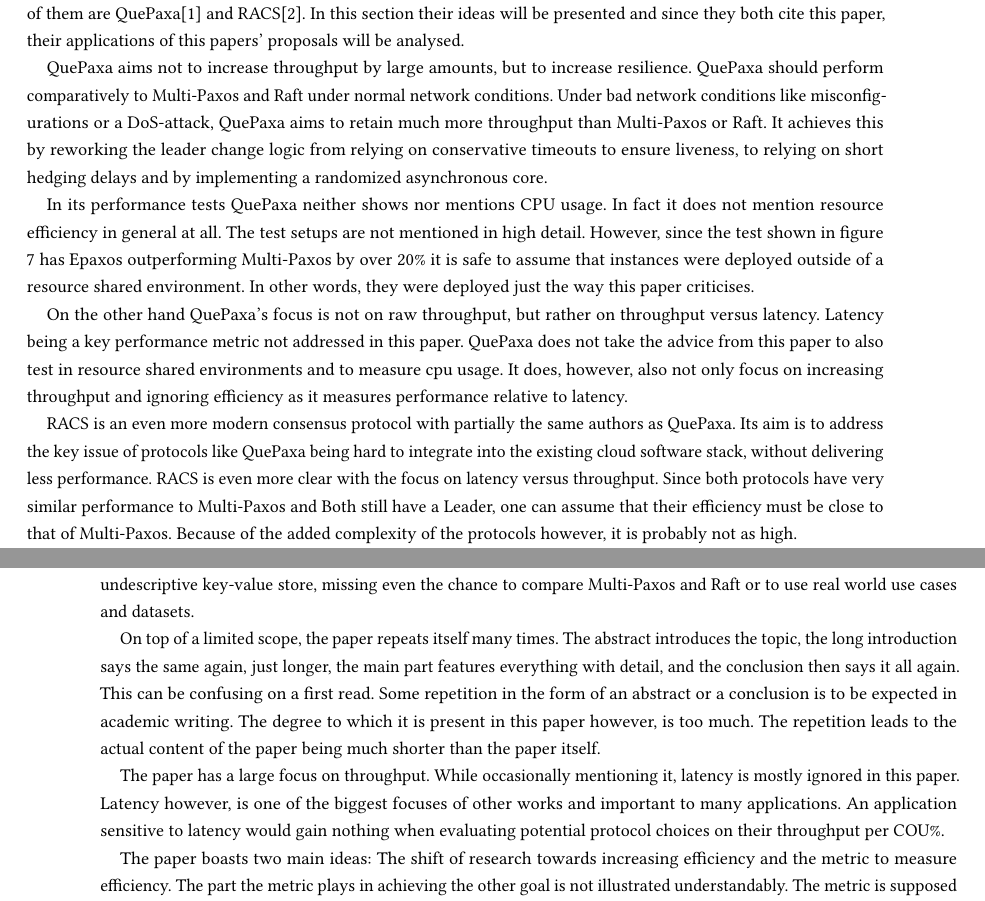
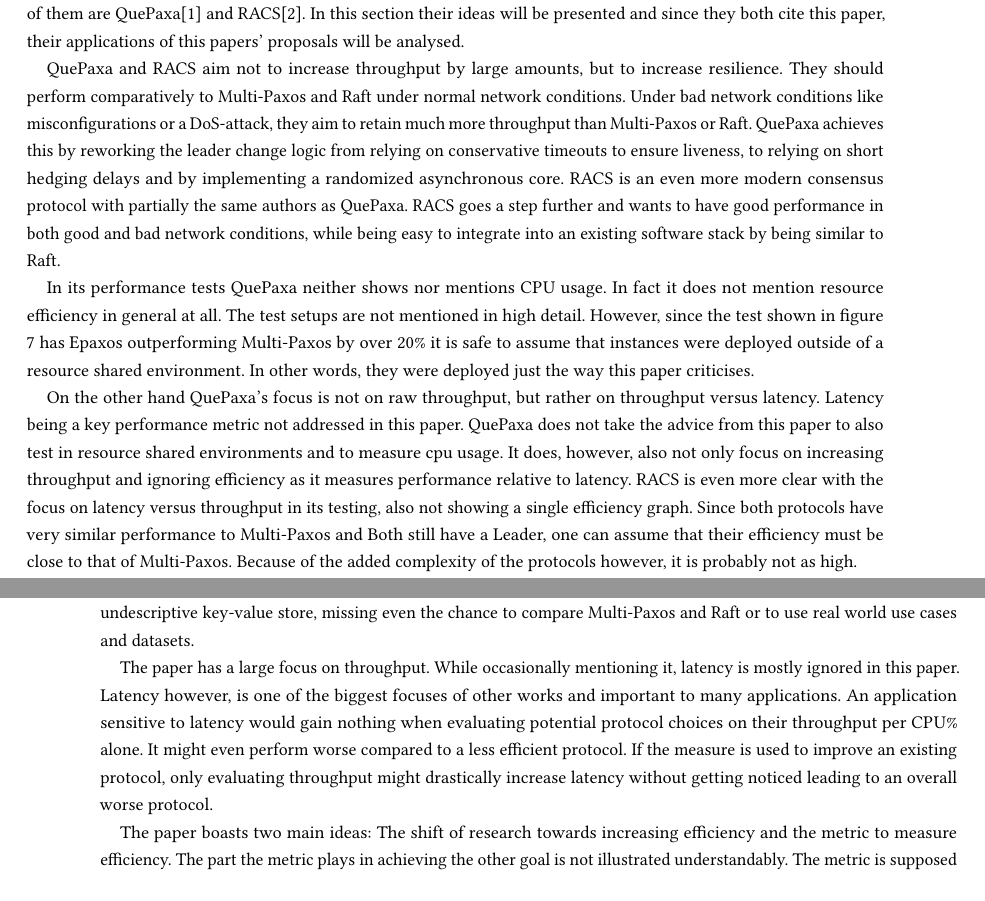
Before and after one commit to bastisas/modern-storage-seminar-writeup, a LaTeX paper (main.tex): two parts of pages 3 and 4 of 5, joined at a grey line, cut so that both start at the same text. Compiled offline with pdfLaTeX.

Commit message:
WIP Feedback Dos

```diff
--- a/main.tex
+++ b/main.tex
@@ -89,9 +89,11 @@ The main focus of development should lie on increasing resource efficiency.
 There are many protocols that have been developed since this one was published, that focus on cloud consensus. Two of them are QuePaxa\citep{Tennage:2023} and RACS\citep{Tennage:2025}.
 In this section their ideas will be presented and since they both cite this paper, their applications of this papers' proposals will be analysed.
 
-QuePaxa aims not to increase throughput by large amounts, but to increase resilience.
-QuePaxa should perform comparatively to Multi-Paxos and Raft under normal network conditions. Under bad network conditions like misconfigurations or a DoS-attack, QuePaxa aims to retain much more throughput than Multi-Paxos or Raft.
-It achieves this by reworking the leader change logic from relying on conservative timeouts to ensure liveness, to relying on short hedging delays and by implementing a randomized asynchronous core.
+QuePaxa and RACS aim not to increase throughput by large amounts, but to increase resilience.
+They should perform comparatively to Multi-Paxos and Raft under normal network conditions. Under bad network conditions like misconfigurations or a DoS-attack, they aim to retain much more throughput than Multi-Paxos or Raft.
+QuePaxa achieves this by reworking the leader change logic from relying on conservative timeouts to ensure liveness, to relying on short hedging delays and by implementing a randomized asynchronous core.
+RACS is an even more modern consensus protocol with partially the same authors as QuePaxa.
+RACS goes a step further and wants to have good performance in both good and bad network conditions, while being easy to integrate into an existing software stack by being similar to Raft.
 
 In its performance tests QuePaxa neither shows nor mentions CPU usage. In fact it does not mention resource efficiency in general at all.
 The test setups are not mentioned in high detail. However, since the test shown in figure 7 has Epaxos outperforming Multi-Paxos by over 20\% it is safe to assume that instances were deployed outside of a resource shared environment.
@@ -100,9 +102,7 @@ In other words, they were deployed just the way this paper criticises.
 On the other hand QuePaxa's focus is not on raw throughput, but rather on throughput versus latency. Latency being a key performance metric not addressed in this paper.
 QuePaxa does not take the advice from this paper to also test in resource shared environments and to measure cpu usage.
 It does, however, also not only focus on increasing throughput and ignoring efficiency  as it measures performance relative to latency.
-
-RACS is an even more modern consensus protocol with partially the same authors as QuePaxa. Its aim is to address the key issue of protocols like QuePaxa being hard to integrate into the existing cloud software stack, without delivering less performance.
-RACS is even more clear with the focus on latency versus throughput.
+RACS is even more clear with the focus on latency versus throughput in its testing, also not showing a single efficiency graph.
 Since both protocols have very similar performance to Multi-Paxos and Both still have a Leader, one can assume that their efficiency must be close to that of Multi-Paxos. Because of the added complexity of the protocols however, it is probably not as high.
 
 Both papers cite this paper. They do so when evaluating the latency of EPaxos. While they do not acknowledge its advice on testing they do take the advice to design consensus protocols specifically for cloud usage.
@@ -135,13 +135,9 @@ The only section where they do propose topics for future research is at the end
 They themselves do not attempt to design a protocol more efficient than Multi-Paxos. This limits the scope of the paper to complaining about peers and introducing a metric with which they can do so.
 Even in the tests they do run, they compare two protocols on an undescriptive key-value store, missing even the chance to compare Multi-Paxos and Raft or to use real world use cases and datasets.
 
-On top of a limited scope, the paper repeats itself many times.
-The abstract introduces the topic, the long introduction says the same again, just longer, the main part features everything with detail, and the conclusion then says it all again.
-This can be confusing on a first read. Some repetition in the form of an abstract or a conclusion is to be expected in academic writing. The degree to which it is present in this paper however, is too much.
-The repetition leads to the actual content of the paper being much shorter than the paper itself.
-
 The paper has a large focus on throughput. While occasionally mentioning it, latency is mostly ignored in this paper. Latency however, is one of the biggest focuses of other works and important to many applications.
-An application sensitive to latency would gain nothing when evaluating potential protocol choices on their throughput per COU\%. %CUT or COMPLETE
+An application sensitive to latency would gain nothing when evaluating potential protocol choices on their throughput per CPU\% alone. It might even perform worse compared to a less efficient protocol.
+If the measure is used to improve an existing protocol, only evaluating throughput might drastically increase latency without getting noticed leading to an overall worse protocol.
 
 The paper boasts two main ideas: The shift of research towards increasing efficiency and the metric to measure efficiency. The part the metric plays in achieving the other goal is not illustrated understandably.
 The metric is supposed to help identifying bottlenecks in replication protocols.
```
Also changed, not shown: main.pdf, 3 other files.
